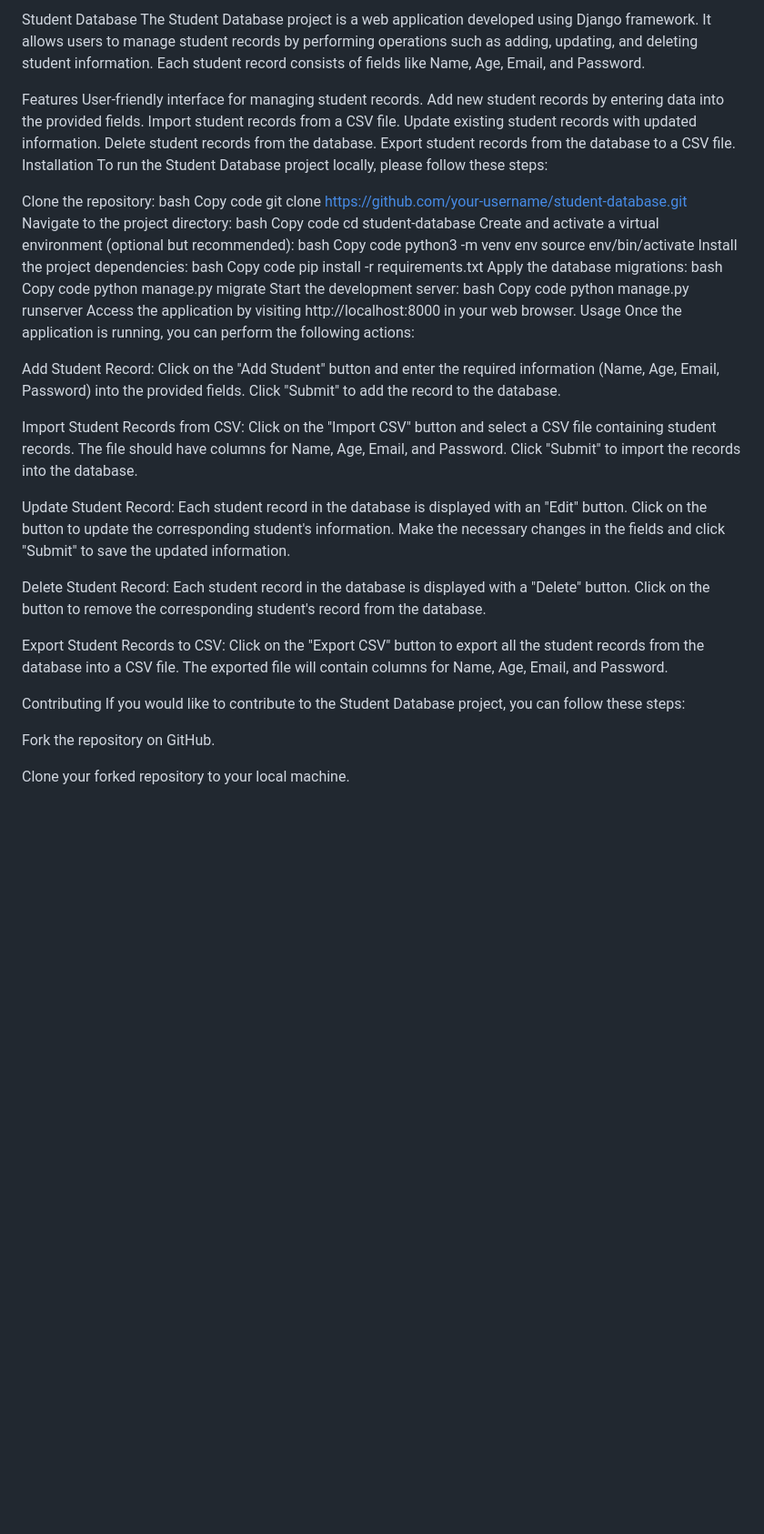
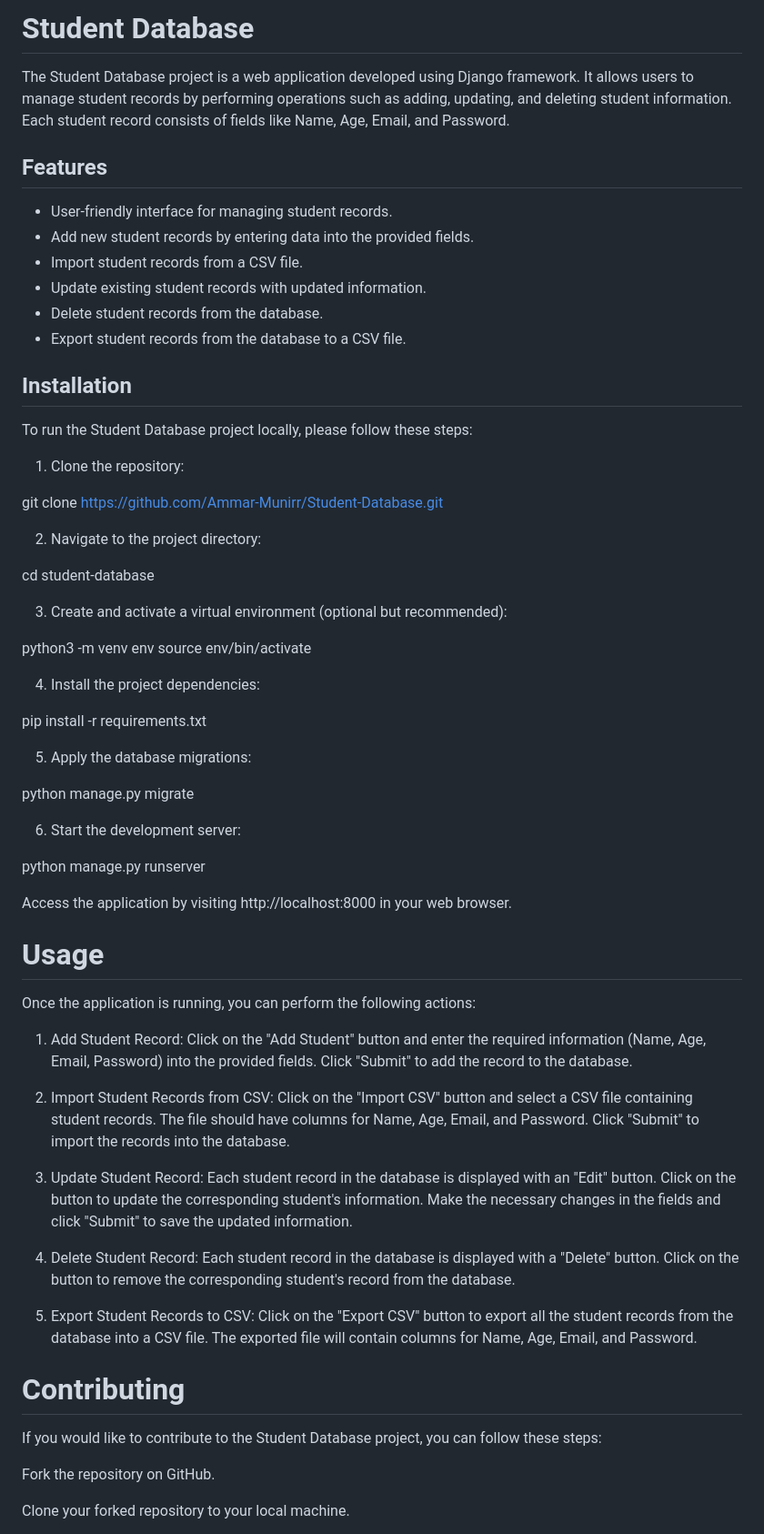
Before and after one commit to Ammar-Munirr/Student-Database, a Markdown page: README.md, the part around the change printed below. Shown: that part at 91% size. GitHub-like rendering; blank space fills up the shorter version.

```diff
--- a/README.md
+++ b/README.md
@@ -1,56 +1,62 @@
-Student Database
+# Student Database
+
 The Student Database project is a web application developed using Django framework. It allows users to manage student records by performing operations such as adding, updating, and deleting student information. Each student record consists of fields like Name, Age, Email, and Password.
 
-Features
-User-friendly interface for managing student records.
-Add new student records by entering data into the provided fields.
-Import student records from a CSV file.
-Update existing student records with updated information.
-Delete student records from the database.
-Export student records from the database to a CSV file.
-Installation
+## Features
+
+- User-friendly interface for managing student records.
+- Add new student records by entering data into the provided fields.
+- Import student records from a CSV file.
+- Update existing student records with updated information.
+- Delete student records from the database.
+- Export student records from the database to a CSV file.
+
+## Installation
+
 To run the Student Database project locally, please follow these steps:
 
-Clone the repository:
-bash
-Copy code
-git clone https://github.com/your-username/student-database.git
-Navigate to the project directory:
-bash
-Copy code
+1. Clone the repository:
+
+git clone https://github.com/Ammar-Munirr/Student-Database.git
+
+2. Navigate to the project directory:
+
 cd student-database
-Create and activate a virtual environment (optional but recommended):
-bash
-Copy code
+
+3. Create and activate a virtual environment (optional but recommended):
+
 python3 -m venv env
 source env/bin/activate
-Install the project dependencies:
-bash
-Copy code
+
+4. Install the project dependencies:
+
 pip install -r requirements.txt
-Apply the database migrations:
-bash
-Copy code
+
+5. Apply the database migrations:
+
 python manage.py migrate
-Start the development server:
-bash
-Copy code
+
+6. Start the development server:
+
 python manage.py runserver
+
+
 Access the application by visiting http://localhost:8000 in your web browser.
-Usage
+
+# Usage
 Once the application is running, you can perform the following actions:
 
-Add Student Record: Click on the "Add Student" button and enter the required information (Name, Age, Email, Password) into the provided fields. Click "Submit" to add the record to the database.
+1. Add Student Record: Click on the "Add Student" button and enter the required information (Name, Age, Email, Password) into the provided fields.   Click "Submit" to add the record to the database.
 
-Import Student Records from CSV: Click on the "Import CSV" button and select a CSV file containing student records. The file should have columns for Name, Age, Email, and Password. Click "Submit" to import the records into the database.
+2. Import Student Records from CSV: Click on the "Import CSV" button and select a CSV file containing student records. The file should have columns for Name, Age, Email, and Password. Click "Submit" to import the records into the database.
 
-Update Student Record: Each student record in the database is displayed with an "Edit" button. Click on the button to update the corresponding student's information. Make the necessary changes in the fields and click "Submit" to save the updated information.
+3. Update Student Record: Each student record in the database is displayed with an "Edit" button. Click on the button to update the corresponding student's information. Make the necessary changes in the fields and click "Submit" to save the updated information.
 
-Delete Student Record: Each student record in the database is displayed with a "Delete" button. Click on the button to remove the corresponding student's record from the database.
+4. Delete Student Record: Each student record in the database is displayed with a "Delete" button. Click on the button to remove the corresponding student's record from the database.
 
-Export Student Records to CSV: Click on the "Export CSV" button to export all the student records from the database into a CSV file. The exported file will contain columns for Name, Age, Email, and Password.
+5. Export Student Records to CSV: Click on the "Export CSV" button to export all the student records from the database into a CSV file. The exported file will contain columns for Name, Age, Email, and Password.
 
-Contributing
+# Contributing
 If you would like to contribute to the Student Database project, you can follow these steps:
 
 Fork the repository on GitHub.
```
Also changed, not shown: other parts of README.md (+1 -5 lines).
